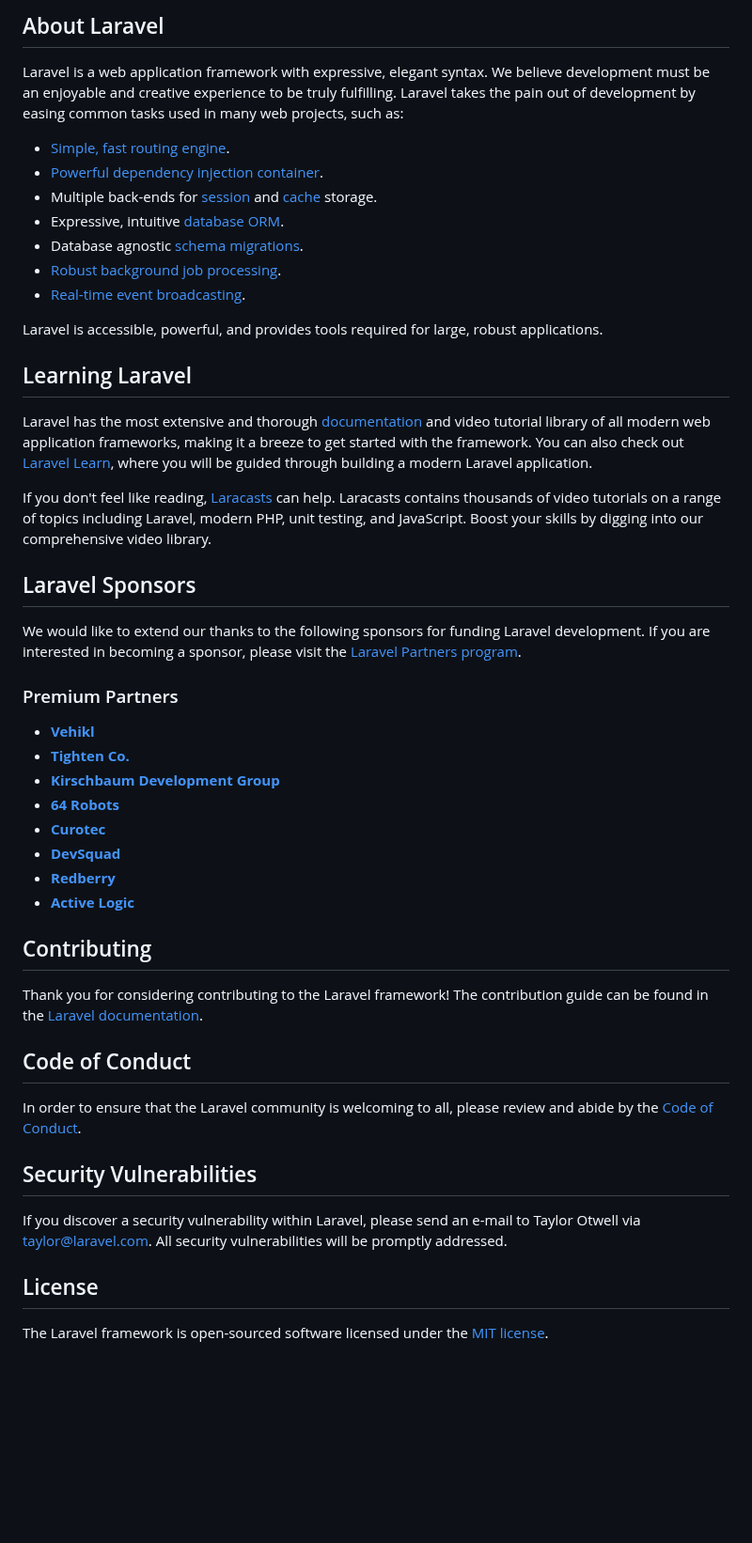
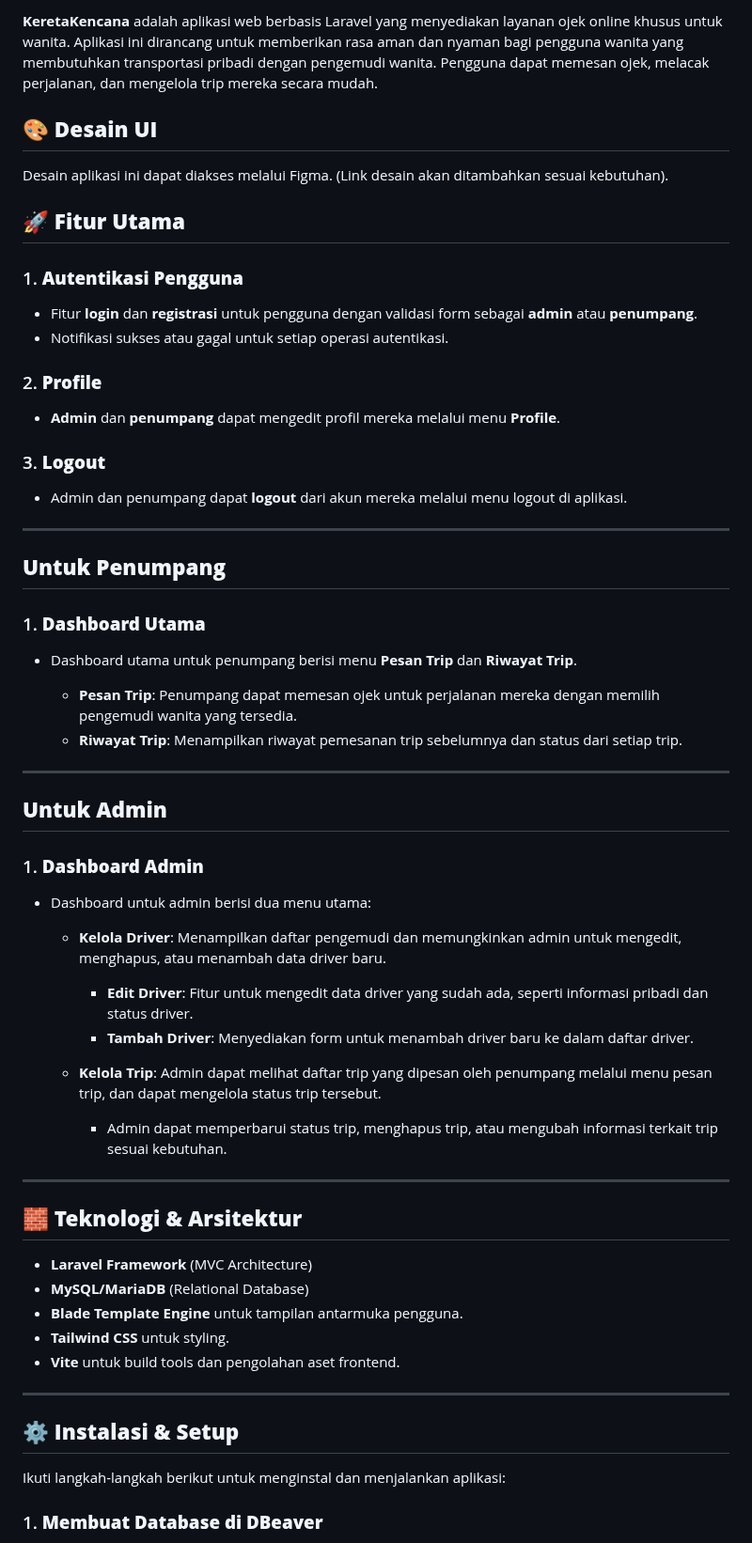
Before and after one commit to Adeliaswa/KeretaKencana, a Markdown page: README.md, the part around one of its changes. Shown at 94% size. GitHub-like rendering; blank space fills up the shorter version.

```diff
--- a/README.md
+++ b/README.md
@@ -9,51 +3,68 @@
 
-## About Laravel
+**KeretaKencana** adalah aplikasi web berbasis Laravel yang menyediakan layanan ojek online khusus untuk wanita. Aplikasi ini dirancang untuk memberikan rasa aman dan nyaman bagi pengguna wanita yang membutuhkan transportasi pribadi dengan pengemudi wanita. Pengguna dapat memesan ojek, melacak perjalanan, dan mengelola trip mereka secara mudah.
 
-Laravel is a web application framework with expressive, elegant syntax. We believe development must be an enjoyable and creative experience to be truly fulfilling. Laravel takes the pain out of development by easing common tasks used in many web projects, such as:
+## 🎨 **Desain UI**
 
-- [Simple, fast routing engine](https://laravel.com/docs/routing).
-- [Powerful dependency injection container](https://laravel.com/docs/container).
-- Multiple back-ends for [session](https://laravel.com/docs/session) and [cache](https://laravel.com/docs/cache) storage.
-- Expressive, intuitive [database ORM](https://laravel.com/docs/eloquent).
-- Database agnostic [schema migrations](https://laravel.com/docs/migrations).
-- [Robust background job processing](https://laravel.com/docs/queues).
-- [Real-time event broadcasting](https://laravel.com/docs/broadcasting).
+Desain aplikasi ini dapat diakses melalui Figma. (Link desain akan ditambahkan sesuai kebutuhan).
 
-Laravel is accessible, powerful, and provides tools required for large, robust applications.
+## 🚀 **Fitur Utama**
 
-## Learning Laravel
+### 1. **Autentikasi Pengguna**
 
-Laravel has the most extensive and thorough [documentation](https://laravel.com/docs) and video tutorial library of all modern web application frameworks, making it a breeze to get started with the framework. You can also check out [Laravel Learn](https://laravel.com/learn), where you will be guided through building a modern Laravel application.
+* Fitur **login** dan **registrasi** untuk pengguna dengan validasi form sebagai **admin** atau **penumpang**.
+* Notifikasi sukses atau gagal untuk setiap operasi autentikasi.
 
-If you don't feel like reading, [Laracasts](https://laracasts.com) can help. Laracasts contains thousands of video tutorials on a range of topics including Laravel, modern PHP, unit testing, and JavaScript. Boost your skills by digging into our comprehensive video library.
+### 2. **Profile**
 
-## Laravel Sponsors
+* **Admin** dan **penumpang** dapat mengedit profil mereka melalui menu **Profile**.
 
-We would like to extend our thanks to the following sponsors for funding Laravel development. If you are interested in becoming a sponsor, please visit the [Laravel Partners program](https://partners.laravel.com).
+### 3. **Logout**
 
-### Premium Partners
+* Admin dan penumpang dapat **logout** dari akun mereka melalui menu logout di aplikasi.
 
-- **[Vehikl](https://vehikl.com)**
-- **[Tighten Co.](https://tighten.co)**
-- **[Kirschbaum Development Group](https://kirschbaumdevelopment.com)**
-- **[64 Robots](https://64robots.com)**
-- **[Curotec](https://www.curotec.com/services/technologies/laravel)**
-- **[DevSquad](https://devsquad.com/hire-laravel-developers)**
-- **[Redberry](https://redberry.international/laravel-development)**
-- **[Active Logic](https://activelogic.com)**
+---
 
-## Contributing
+## **Untuk Penumpang**
 
-Thank you for considering contributing to the Laravel framework! The contribution guide can be found in the [Laravel documentation](https://laravel.com/docs/contributions).
+### 1. **Dashboard Utama**
 
-## Code of Conduct
+* Dashboard utama untuk penumpang berisi menu **Pesan Trip** dan **Riwayat Trip**.
 
-In order to ensure that the Laravel community is welcoming to all, please review and abide by the [Code of Conduct](https://laravel.com/docs/contributions#code-of-conduct).
+  * **Pesan Trip**: Penumpang dapat memesan ojek untuk perjalanan mereka dengan memilih pengemudi wanita yang tersedia.
+  * **Riwayat Trip**: Menampilkan riwayat pemesanan trip sebelumnya dan status dari setiap trip.
 
-## Security Vulnerabilities
+---
 
-If you discover a security vulnerability within Laravel, please send an e-mail to Taylor Otwell via [taylor@laravel.com](mailto:taylor@laravel.com). All security vulnerabilities will be promptly addressed.
+## **Untuk Admin**
 
-## License
+### 1. **Dashboard Admin**
 
-The Laravel framework is open-sourced software licensed under the [MIT license](https://opensource.org/licenses/MIT).
+* Dashboard untuk admin berisi dua menu utama:
+
+  * **Kelola Driver**: Menampilkan daftar pengemudi dan memungkinkan admin untuk mengedit, menghapus, atau menambah data driver baru.
+
+    * **Edit Driver**: Fitur untuk mengedit data driver yang sudah ada, seperti informasi pribadi dan status driver.
+    * **Tambah Driver**: Menyediakan form untuk menambah driver baru ke dalam daftar driver.
+
+  * **Kelola Trip**: Admin dapat melihat daftar trip yang dipesan oleh penumpang melalui menu pesan trip, dan dapat mengelola status trip tersebut.
+
+    * Admin dapat memperbarui status trip, menghapus trip, atau mengubah informasi terkait trip sesuai kebutuhan.
+
+---
+
+## 🧱 **Teknologi & Arsitektur**
+
+* **Laravel Framework** (MVC Architecture)
+* **MySQL/MariaDB** (Relational Database)
+* **Blade Template Engine** untuk tampilan antarmuka pengguna.
+* **Tailwind CSS** untuk styling.
+* **Vite** untuk build tools dan pengolahan aset frontend.
+
+---
+
+## ⚙️ **Instalasi & Setup**
+
+Ikuti langkah-langkah berikut untuk menginstal dan menjalankan aplikasi:
+
+### 1. **Membuat Database di DBeaver**
+
```
Also changed, not shown: other parts of README.md (+158 -7 lines).
